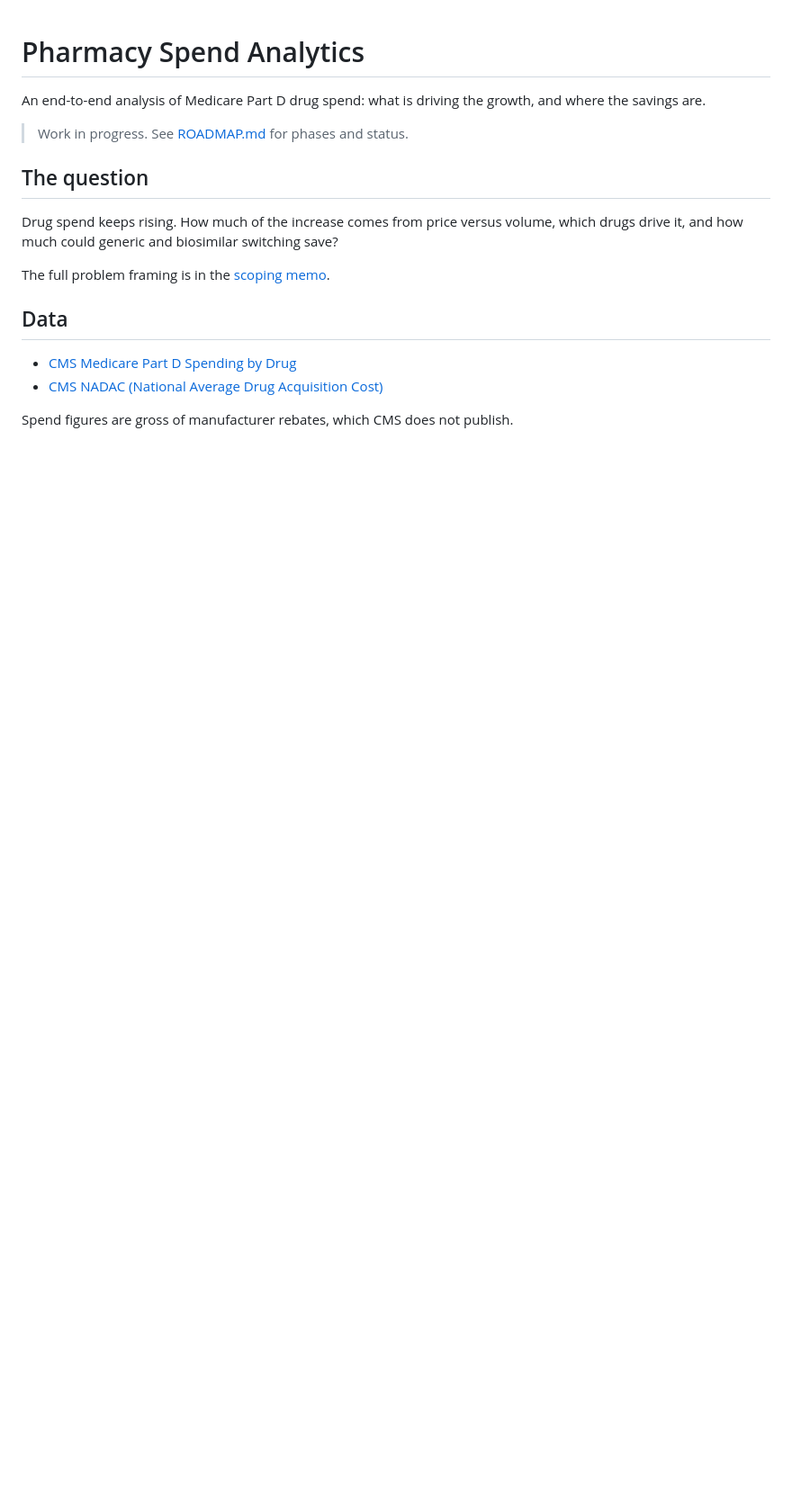
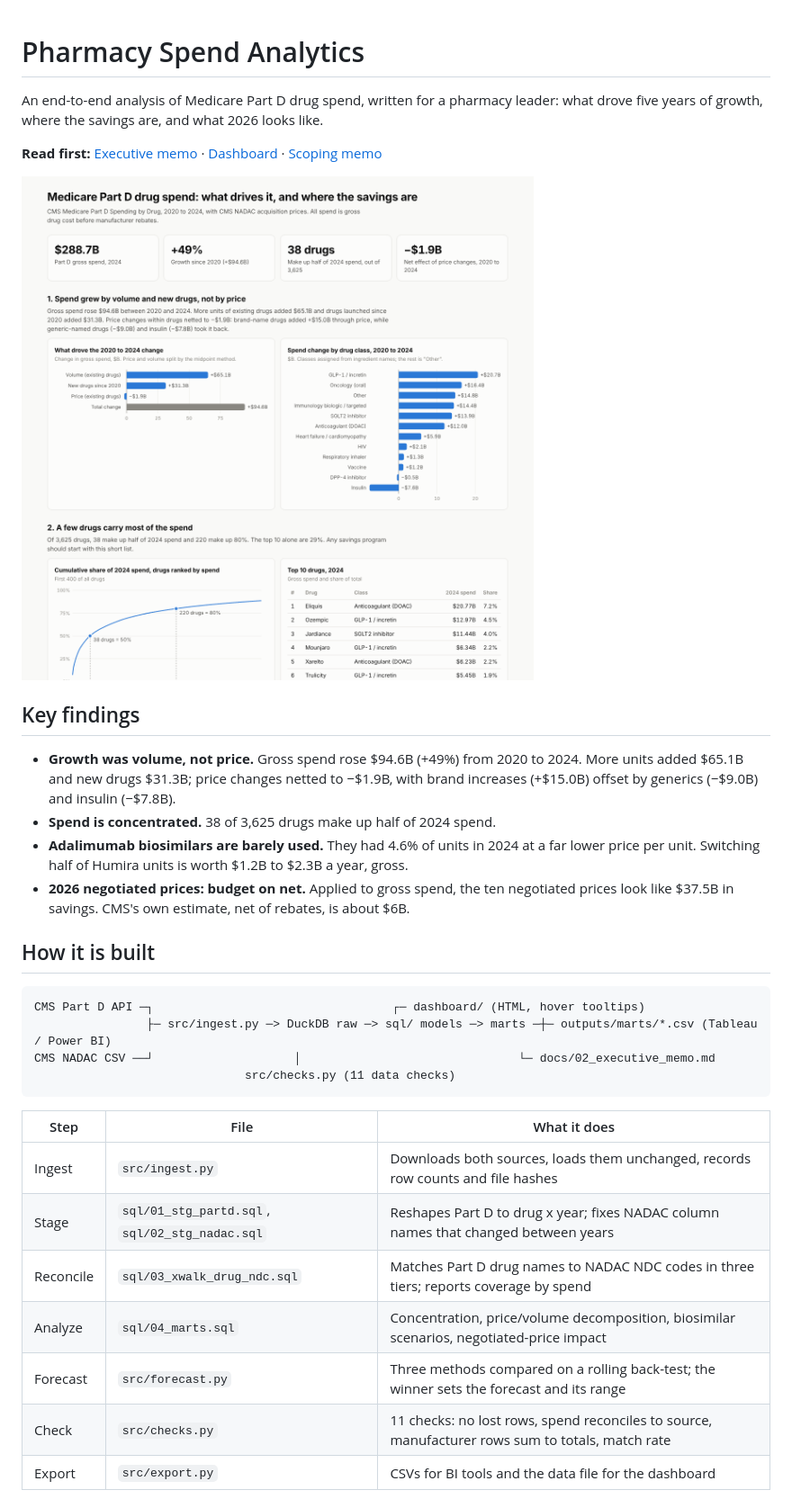
Before and after one commit to SudamshuRao/pharmacy-spend-analytics, a Markdown page: README.md, the part around one of its changes. Shown at 90% size. Rendered like a GitHub page; pictures changed too: docs/img/dashboard.png (added); blank space fills up the shorter version.

````diff
--- a/README.md
+++ b/README.md
@@ -1,16 +1,34 @@
 # Pharmacy Spend Analytics
 
-An end-to-end analysis of Medicare Part D drug spend: what is driving the growth, and where the savings are.
+An end-to-end analysis of Medicare Part D drug spend, written for a pharmacy leader: what drove five years of growth, where the savings are, and what 2026 looks like.
 
-> Work in progress. See [ROADMAP.md](ROADMAP.md) for phases and status.
+**Read first:** [Executive memo](docs/02_executive_memo.md) · [Dashboard](dashboard/index.html) · [Scoping memo](docs/01_scoping_memo.md)
 
-## The question
-Drug spend keeps rising. How much of the increase comes from price versus volume, which drugs drive it, and how much could generic and biosimilar switching save?
+![Dashboard](docs/img/dashboard.png)
 
-The full problem framing is in the [scoping memo](docs/01_scoping_memo.md).
+## Key findings
 
-## Data
-- [CMS Medicare Part D Spending by Drug](https://data.cms.gov/summary-statistics-on-use-and-payments/medicare-medicaid-spending-by-drug/medicare-part-d-spending-by-drug)
-- [CMS NADAC (National Average Drug Acquisition Cost)](https://data.medicaid.gov/dataset/nadac-national-average-drug-acquisition-cost)
+- **Growth was volume, not price.** Gross spend rose $94.6B (+49%) from 2020 to 2024. More units added $65.1B and new drugs $31.3B; price changes netted to −$1.9B, with brand increases (+$15.0B) offset by generics (−$9.0B) and insulin (−$7.8B).
+- **Spend is concentrated.** 38 of 3,625 drugs make up half of 2024 spend.
+- **Adalimumab biosimilars are barely used.** They had 4.6% of units in 2024 at a far lower price per unit. Switching half of Humira units is worth $1.2B to $2.3B a year, gross.
+- **2026 negotiated prices: budget on net.** Applied to gross spend, the ten negotiated prices look like $37.5B in savings. CMS's own estimate, net of rebates, is about $6B.
 
-Spend figures are gross of manufacturer rebates, which CMS does not publish.
+## How it is built
+
+```
+CMS Part D API ─┐                                  ┌─ dashboard/ (HTML, hover tooltips)
+                ├─ src/ingest.py ─> DuckDB raw ─> sql/ models ─> marts ─┼─ outputs/marts/*.csv (Tableau / Power BI)
+CMS NADAC CSV ──┘                    │                               └─ docs/02_executive_memo.md
+                              src/checks.py (11 data checks)
+```
+
+| Step | File | What it does |
+|---|---|---|
+| Ingest | `src/ingest.py` | Downloads both sources, loads them unchanged, records row counts and file hashes |
+| Stage | `sql/01_stg_partd.sql`, `sql/02_stg_nadac.sql` | Reshapes Part D to drug x year; fixes NADAC column names that changed between years |
+| Reconcile | `sql/03_xwalk_drug_ndc.sql` | Matches Part D drug names to NADAC NDC codes in three tiers; reports coverage by spend |
+| Analyze | `sql/04_marts.sql` | Concentration, price/volume decomposition, biosimilar scenarios, negotiated-price impact |
+| Forecast | `src/forecast.py` | Three methods compared on a rolling back-test; the winner sets the forecast and its range |
+| Check | `src/checks.py` | 11 checks: no lost rows, spend reconciles to source, manufacturer rows sum to totals, match rate |
+| Export | `src/export.py` | CSVs for BI tools and the data file for the dashboard |
+
````
Also changed, not shown: other parts of README.md (+18 -13 lines), ROADMAP.md (+27 -44 lines), docs/02_executive_memo.md (added, +89 -0 lines), 15 other files.
